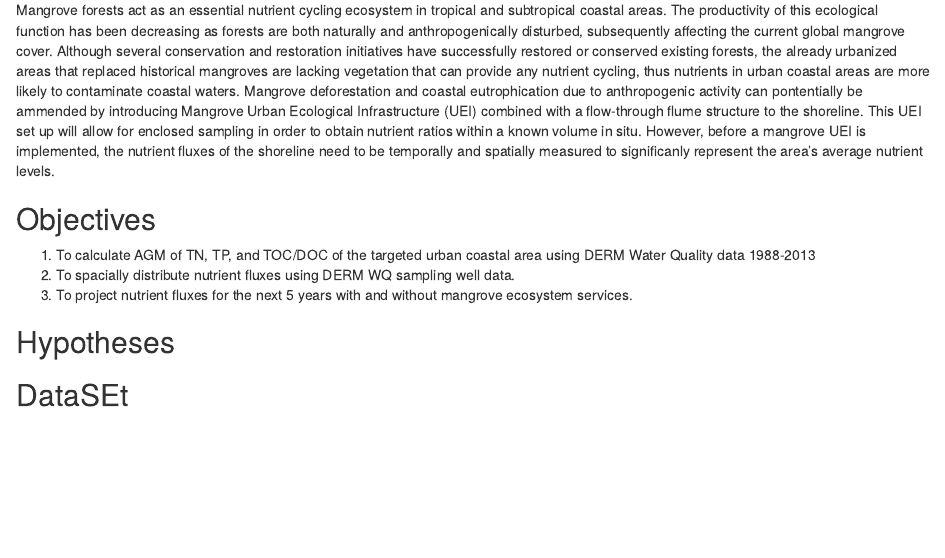
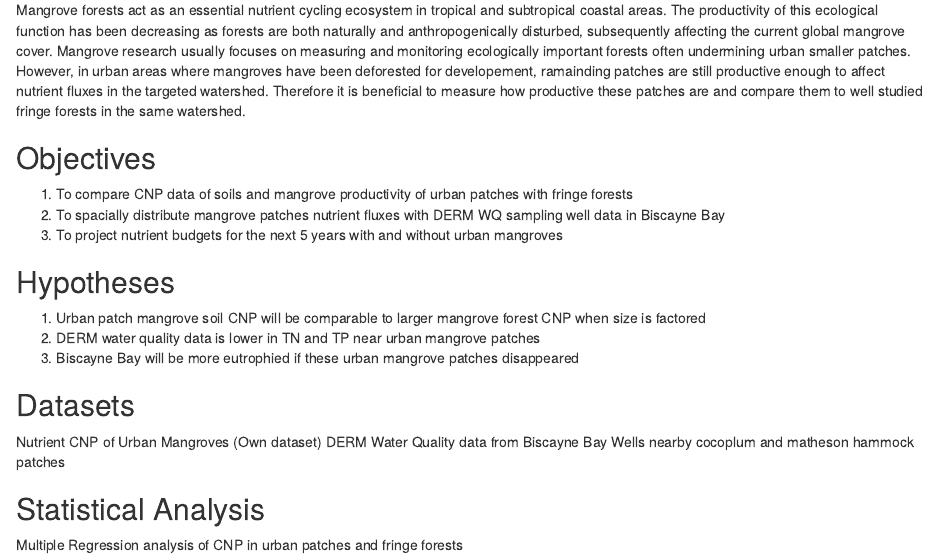
Before and after one commit to mgarr020/BSC6926, an R Markdown document (Workshop Project Proposal.Rmd): the page in a window 1100 px wide, from 180 px down. Rendered offline with R 4.5, knitr and Pandoc, with nearby package versions.

Commit message:
Updated project specific statement

```diff
--- a/Workshop Project Proposal.Rmd
+++ b/Workshop Project Proposal.Rmd
@@ -6,13 +6,21 @@ output: html_document
 ---
 
 ## Research Statement
-Mangrove forests act as an essential nutrient cycling ecosystem in tropical and subtropical coastal areas. The productivity of this ecological function has been decreasing as forests are both naturally and anthropogenically disturbed, subsequently affecting the current global mangrove cover. Although several conservation and restoration initiatives have successfully restored or conserved existing forests, the already urbanized areas that replaced historical mangroves are lacking vegetation that can provide any nutrient cycling, thus nutrients in urban coastal areas are more likely to contaminate coastal waters. Mangrove deforestation and coastal eutrophication due to anthropogenic activity can pontentially be ammended by introducing Mangrove Urban Ecological Infrastructure (UEI) combined with a flow-through flume structure to the shoreline. This UEI set up will allow for enclosed sampling in order to obtain nutrient ratios within a known volume in situ. However, before a mangrove UEI is implemented, the nutrient fluxes of the shoreline need to be temporally and spatially measured to significanly represent the area's average nutrient levels.
+  Mangrove forests act as an essential nutrient cycling ecosystem in tropical and subtropical coastal areas. The productivity of this ecological function has been decreasing as forests are both naturally and anthropogenically disturbed, subsequently affecting the current global mangrove cover. Mangrove research usually focuses on measuring and monitoring ecologically important forests often undermining urban smaller patches. However, in urban areas where mangroves have been deforested for developement, ramainding patches are still productive enough to affect nutrient fluxes in the targeted watershed. Therefore it is beneficial to measure how productive these patches are and compare them to well studied fringe forests in the same watershed.
 
 ## Objectives
-1. To calculate AGM of TN, TP, and TOC/DOC of the targeted urban coastal area using DERM Water Quality data 1988-2013
-2. To spacially distribute nutrient fluxes using DERM WQ sampling well data.
-3. To project nutrient fluxes for the next 5 years with and without mangrove ecosystem services.
+1. To compare CNP data of soils and mangrove productivity of urban patches with fringe forests
+2. To spacially distribute mangrove patches nutrient fluxes with DERM WQ sampling well data in Biscayne Bay
+3. To project nutrient budgets for the next 5 years with and without urban mangroves
 
 ## Hypotheses
+1. Urban patch mangrove soil CNP will be comparable to larger mangrove forest CNP when size is factored
+2. DERM water quality data is lower in TN and TP near urban mangrove patches
+3. Biscayne Bay will be more eutrophied if these urban mangrove patches disappeared
 
-## DataSEt
+## Datasets
+Nutrient CNP of Urban Mangroves (Own dataset)
+DERM Water Quality data from Biscayne Bay Wells nearby cocoplum and matheson hammock patches
+
+## Statistical Analysis
+Multiple Regression analysis of CNP in urban patches and fringe forests
```
